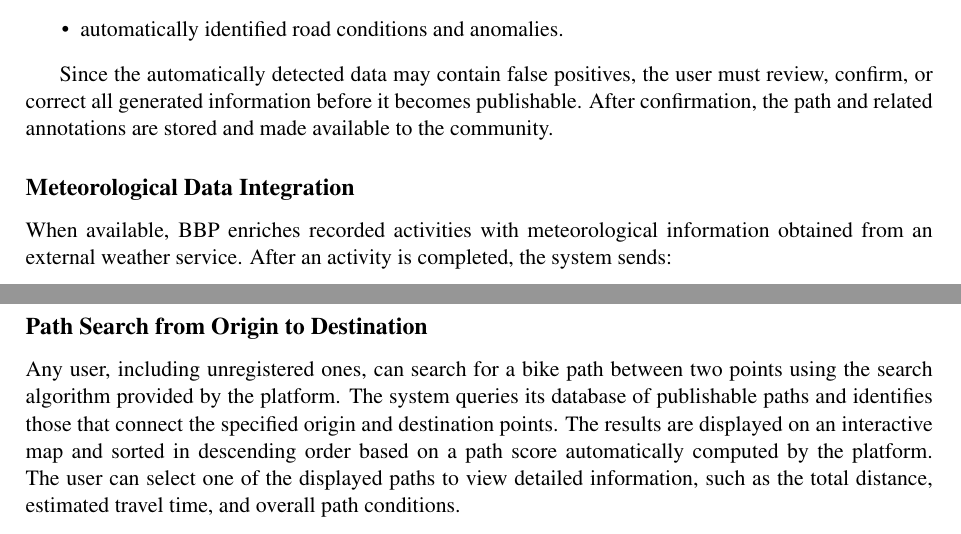
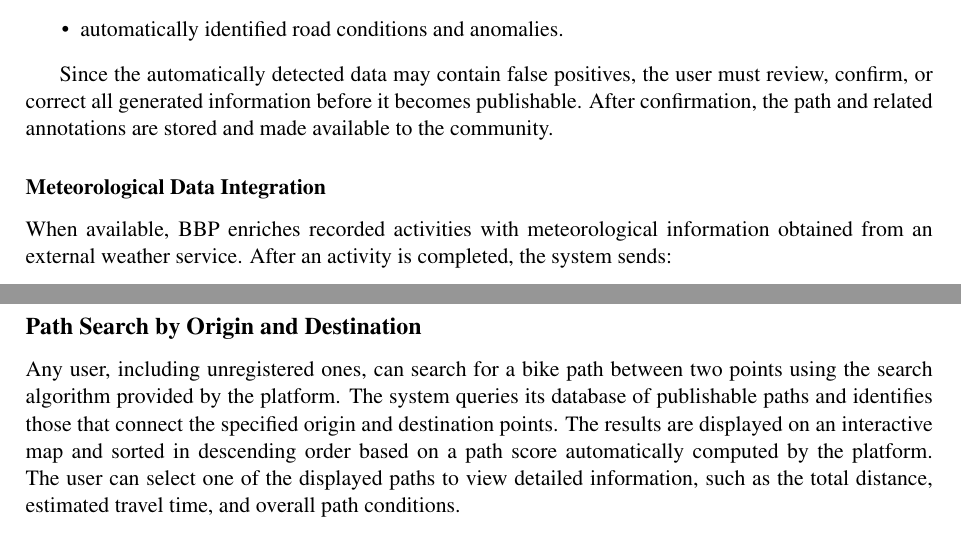
Before and after one commit to AlbertoSpezzapria/Best-Bike-Path, a LaTeX document (RASD/main.tex, which reads RASD/Files/2_overview/2_product-functions.tex): two parts of pages 11 and 12 of 17, joined at a grey line, cut so that both start at the same text. Compiled offline with pdfLaTeX; a LaTeX package or settings file that is missing is left out.

Commit message:
minor grammar fix

```diff
--- a/RASD/Files/2_overview/2_product-functions.tex
+++ b/RASD/Files/2_overview/2_product-functions.tex
@@ -43,7 +43,7 @@ At the end of the activity, BBP generates a draft path containing:
 Since the automatically detected data may contain false positives, the user must review, confirm, or correct all generated information before it becomes publishable. After confirmation, the path and related annotations are stored and made available to the community.
 
 
-\subsection*{Meteorological Data Integration}
+\subsubsection*{Meteorological Data Integration}
 When available, BBP enriches recorded activities with meteorological information obtained from an external weather service. After an activity is completed, the system sends:
 \begin{itemize}
     \item the activity timestamps;
@@ -75,7 +75,7 @@ During this process, the platform asks the user to specify the name of the path,
 Once the information has been confirmed, the system stores the data in its database and allows the user to decide whether to make the path publishable, meaning visible to the entire community.
 If the path is not made publishable, it remains visible only to the user who created it, within their personal profile.
 
-\subsection*{Path Search from Origin to Destination}
+\subsection*{Path Search by Origin and Destination}
 Any user, including unregistered ones, can search for a bike path between two points using the search algorithm provided by the platform.
 The system queries its database of publishable paths and identifies those that connect the specified origin and destination points.
 The results are displayed on an interactive map and sorted in descending order based on a path score automatically computed by the platform.
```
Also changed, not shown: RASD/main.pdf, 3 other files.
